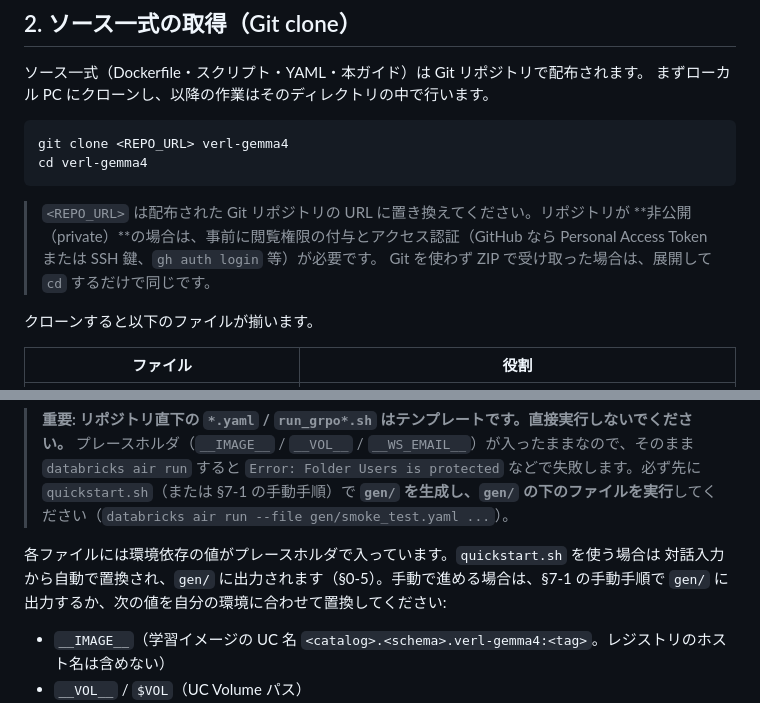
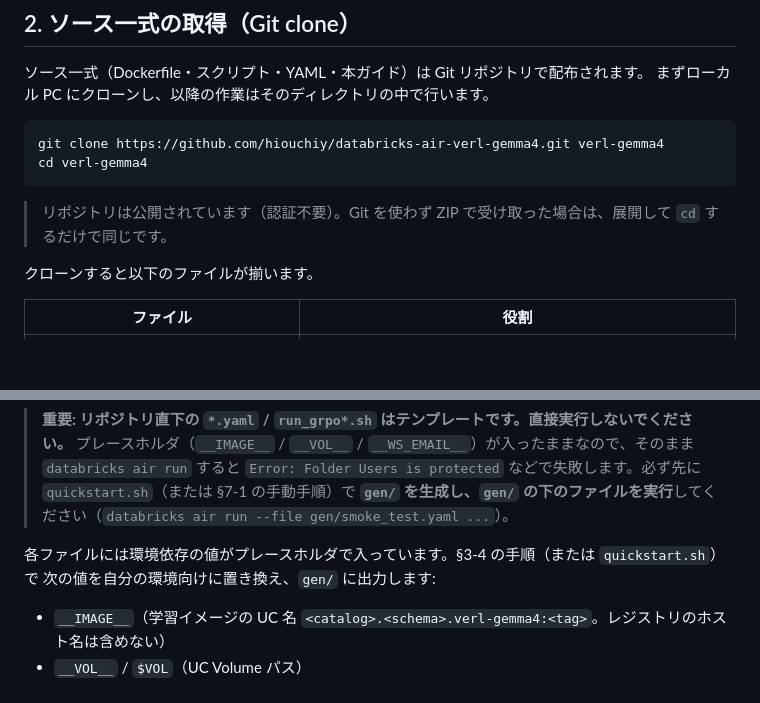
Before and after one commit to hiouchiy/databricks-air-verl-gemma4, a Markdown page: setup.md, 2 parts joined by grey strips. Drawn GitHub-style; blank space fills up the shorter version.

````diff
--- a/setup.md
+++ b/setup.md
@@ -173,13 +175,10 @@ databricks volumes create <catalog> <schema> verl_workspace MANAGED -p PROF
 ソース一式（Dockerfile・スクリプト・YAML・本ガイド）は Git リポジトリで配布されます。
 まずローカル PC にクローンし、以降の作業はそのディレクトリの中で行います。
 ```bash
-git clone <REPO_URL> verl-gemma4
+git clone https://github.com/hiouchiy/databricks-air-verl-gemma4.git verl-gemma4
 cd verl-gemma4
 ```
-> `<REPO_URL>` は配布された Git リポジトリの URL に置き換えてください。リポジトリが
-> **非公開（private）**の場合は、事前に閲覧権限の付与とアクセス認証（GitHub なら
-> Personal Access Token または SSH 鍵、`gh auth login` 等）が必要です。
-> Git を使わず ZIP で受け取った場合は、展開して `cd` するだけで同じです。
+> リポジトリは公開されています（認証不要）。Git を使わず ZIP で受け取った場合は、展開して `cd` するだけで同じです。
 
 クローンすると以下のファイルが揃います。
 
@@ -204,9 +203,8 @@ cd verl-gemma4
 > `Error: Folder Users is protected` などで失敗します。必ず先に `quickstart.sh`（または §7-1 の手動手順）で
 > **`gen/` を生成し、`gen/` の下のファイルを実行**してください（`databricks air run --file gen/smoke_test.yaml ...`）。
 
-各ファイルには環境依存の値がプレースホルダで入っています。`quickstart.sh` を使う場合は
-対話入力から自動で置換され、`gen/` に出力されます（§0-5）。手動で進める場合は、§7-1 の手動手順で
-`gen/` に出力するか、次の値を自分の環境に合わせて置換してください:
+各ファイルには環境依存の値がプレースホルダで入っています。§3-4 の手順（または `quickstart.sh`）で
+次の値を自分の環境向けに置き換え、`gen/` に出力します:
 - `__IMAGE__`（学習イメージの UC 名 `<catalog>.<schema>.verl-gemma4:<tag>`。レジストリのホスト名は含めない）
 - `__VOL__` / `$VOL`（UC Volume パス）
 - `__WS_EMAIL__` / `/Workspace/Users/<自分のメール>/...`（MLflow 実験ディレクトリ）
````
Also changed, not shown: other parts of setup.md (+35 -9 lines).
